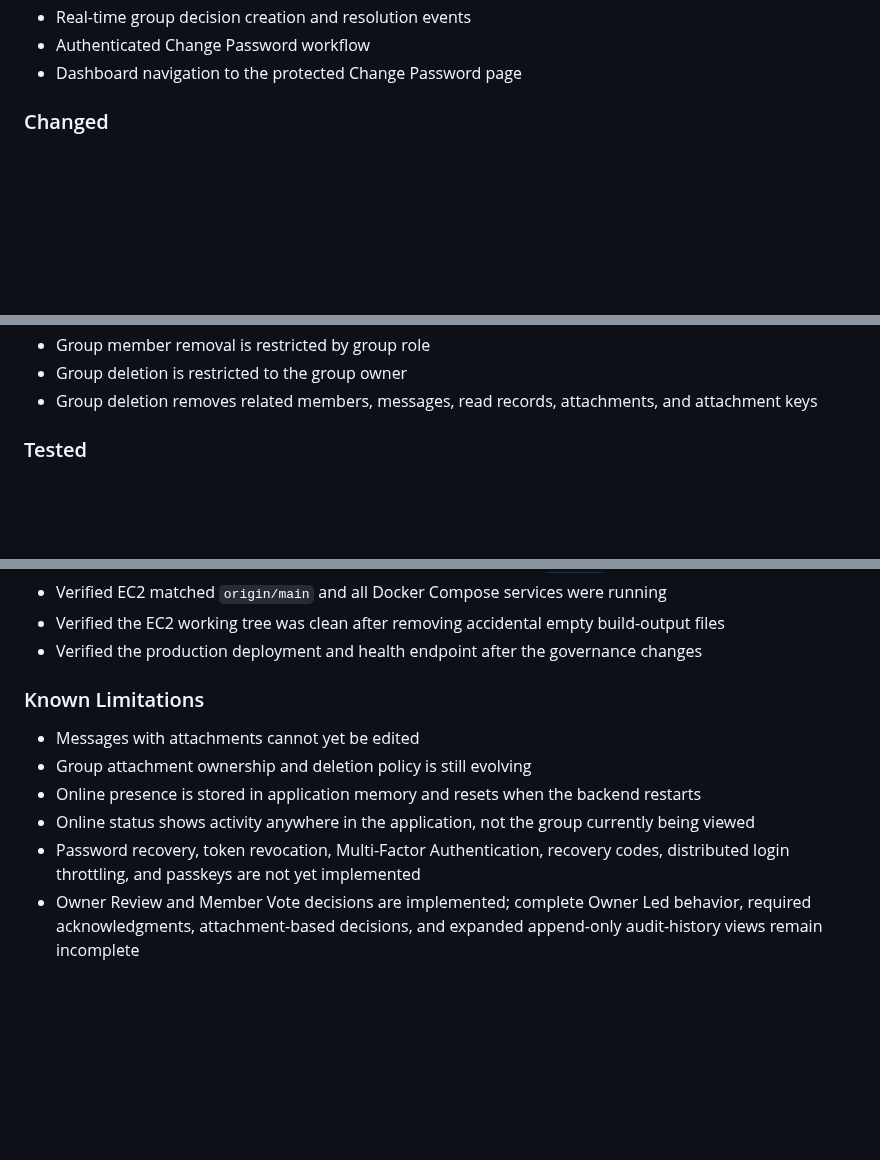
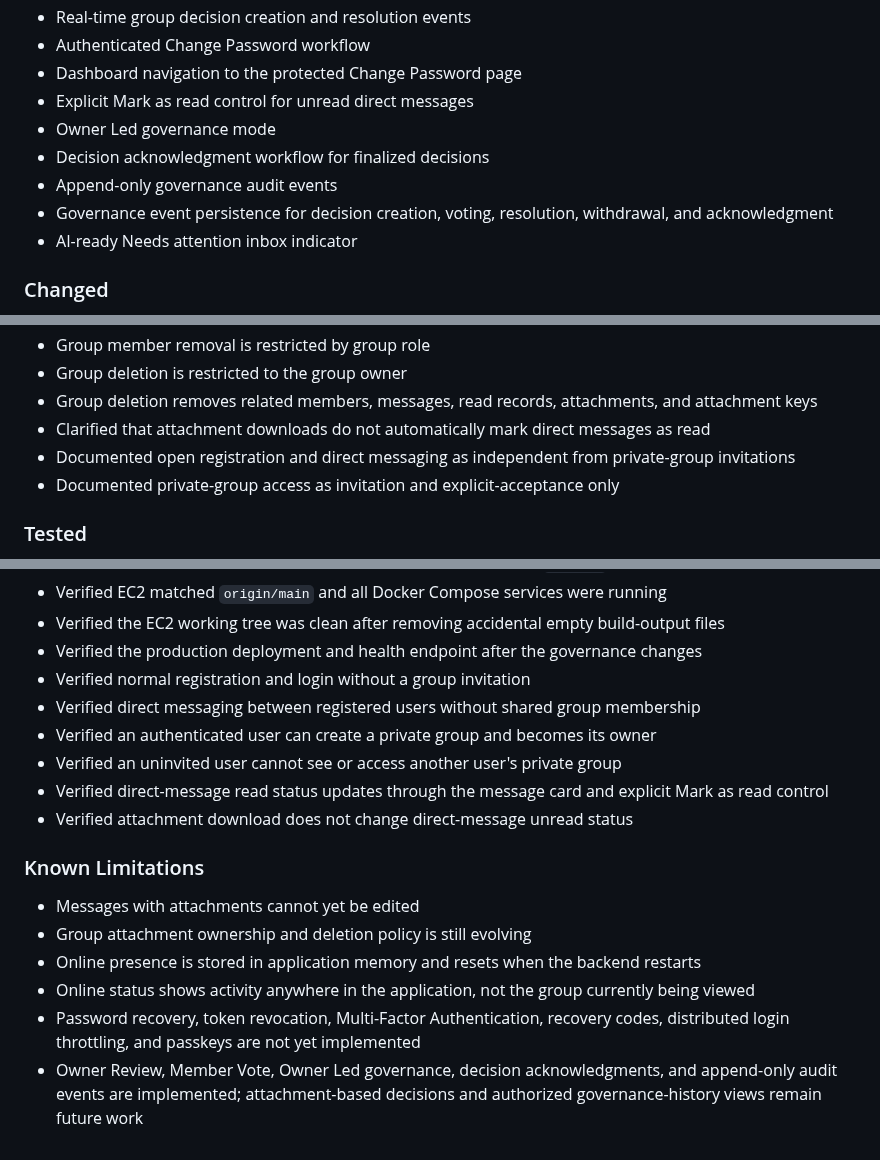
Before and after one commit to ThereseK02/secure-messaging-platform, a Markdown page: CHANGELOG.md, 3 parts joined by grey strips. Rendered like a GitHub page; blank space fills up the shorter version.

Commit message:
Update changelog for governance and access verification

```diff
--- a/CHANGELOG.md
+++ b/CHANGELOG.md
@@ -35,6 +35,12 @@
 - Real-time group decision creation and resolution events
 - Authenticated Change Password workflow
 - Dashboard navigation to the protected Change Password page
+- Explicit Mark as read control for unread direct messages
+- Owner Led governance mode
+- Decision acknowledgment workflow for finalized decisions
+- Append-only governance audit events
+- Governance event persistence for decision creation, voting, resolution, withdrawal, and acknowledgment
+- AI-ready Needs attention inbox indicator
 
 ### Changed
 - Improved group member management layout
@@ -90,6 +96,9 @@
 - Group member removal is restricted by group role
 - Group deletion is restricted to the group owner
 - Group deletion removes related members, messages, read records, attachments, and attachment keys
+- Clarified that attachment downloads do not automatically mark direct messages as read
+- Documented open registration and direct messaging as independent from private-group invitations
+- Documented private-group access as invitation and explicit-acceptance only
 
 ### Tested
 - Added six automated tests for compromised-password range checking, response parsing, privacy, padding, and service failures
@@ -153,6 +162,12 @@
 - Verified EC2 matched `origin/main` and all Docker Compose services were running
 - Verified the EC2 working tree was clean after removing accidental empty build-output files
 - Verified the production deployment and health endpoint after the governance changes
+- Verified normal registration and login without a group invitation
+- Verified direct messaging between registered users without shared group membership
+- Verified an authenticated user can create a private group and becomes its owner
+- Verified an uninvited user cannot see or access another user's private group
+- Verified direct-message read status updates through the message card and explicit Mark as read control
+- Verified attachment download does not change direct-message unread status
 
 ### Known Limitations
 - Messages with attachments cannot yet be edited
@@ -160,4 +175,4 @@
 - Online presence is stored in application memory and resets when the backend restarts
 - Online status shows activity anywhere in the application, not the group currently being viewed
 - Password recovery, token revocation, Multi-Factor Authentication, recovery codes, distributed login throttling, and passkeys are not yet implemented
-- Owner Review and Member Vote decisions are implemented; complete Owner Led behavior, required acknowledgments, attachment-based decisions, and expanded append-only audit-history views remain incomplete
+- Owner Review, Member Vote, Owner Led governance, decision acknowledgments, and append-only audit events are implemented; attachment-based decisions and authorized governance-history views remain future work
```
